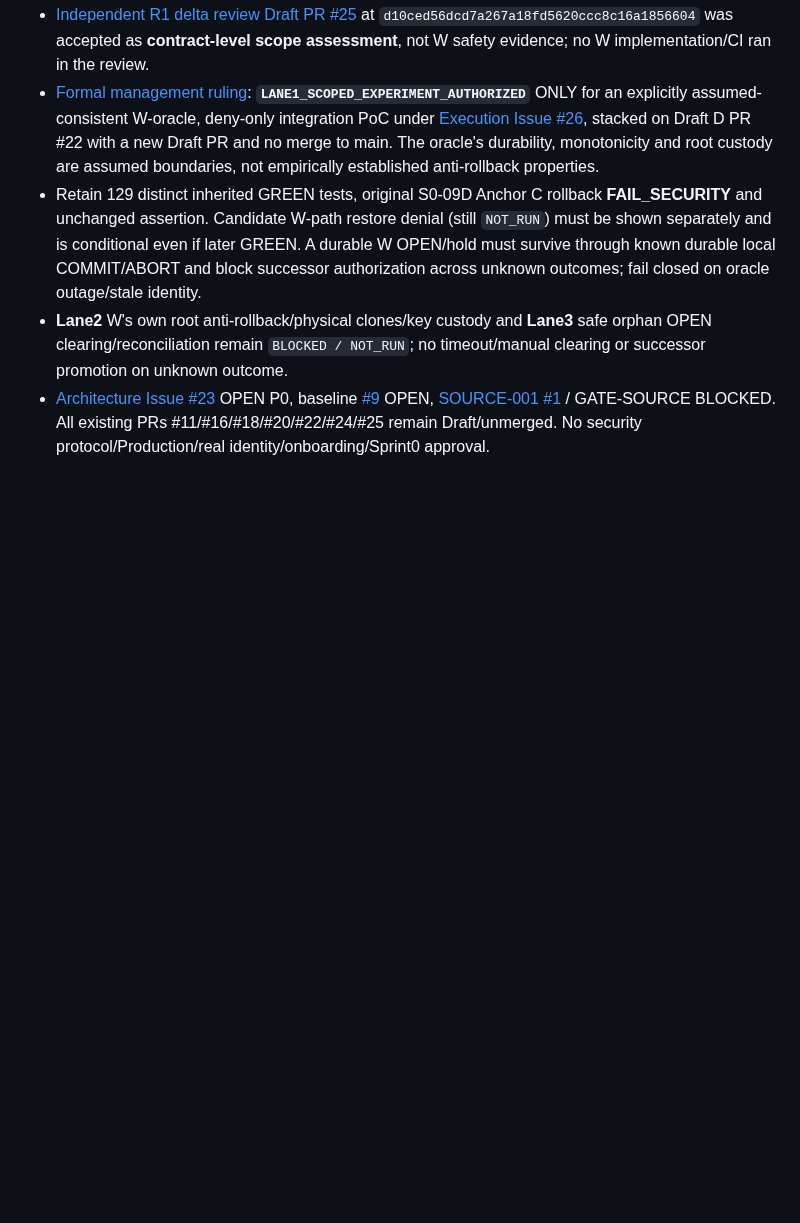
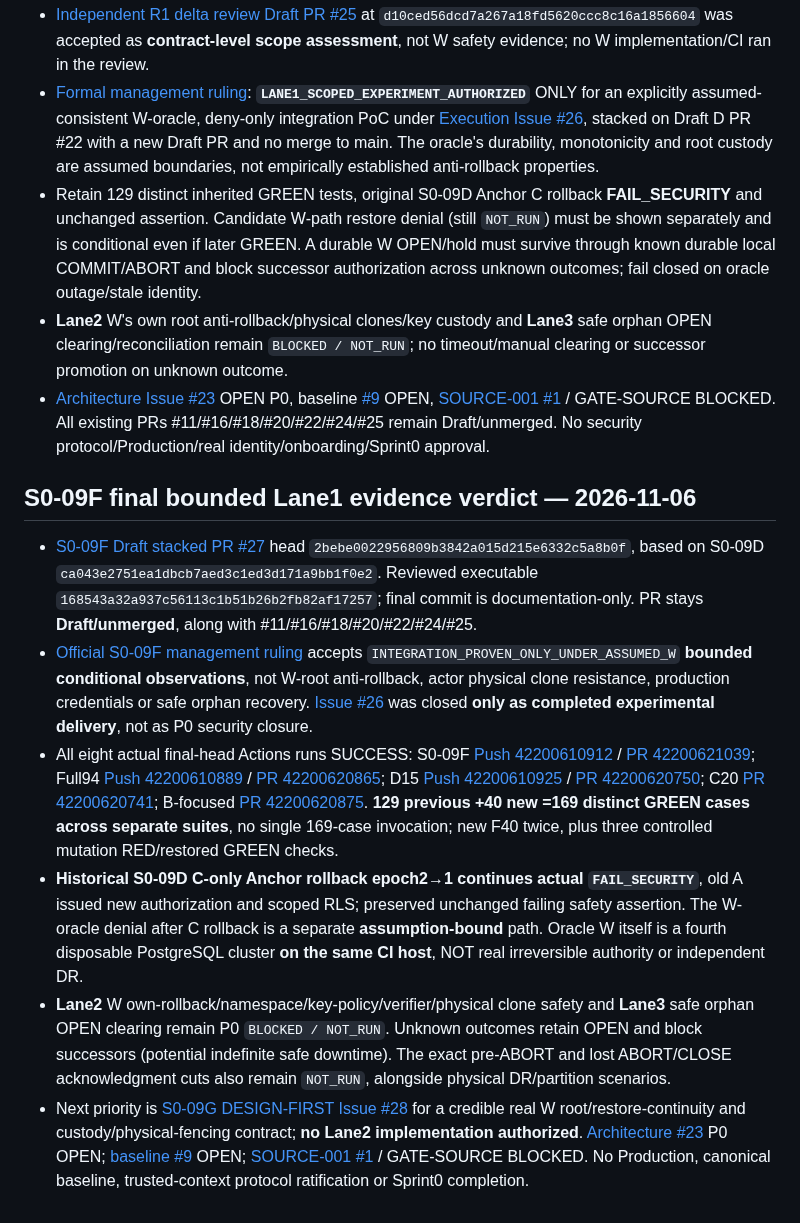
Before and after one commit to alireza-anari/cac-project, a Markdown page: docs/PROJECT_STATUS.md, the part around the change. GitHub-like rendering; blank space fills up the shorter version.

Commit message:
docs(status): record S0-09F bounded W-oracle evidence acceptance and next P0 design gate

```diff
--- a/docs/PROJECT_STATUS.md
+++ b/docs/PROJECT_STATUS.md
@@ -166,3 +166,13 @@ A separate branch hardened Action/dependency pins and added OpenAPI 3.1.1 struct
 - Retain 129 distinct inherited GREEN tests, original S0-09D Anchor C rollback **FAIL_SECURITY** and unchanged assertion. Candidate W-path restore denial (still `NOT_RUN`) must be shown separately and is conditional even if later GREEN. A durable W OPEN/hold must survive through known durable local COMMIT/ABORT and block successor authorization across unknown outcomes; fail closed on oracle outage/stale identity.
 - **Lane2** W's own root anti-rollback/physical clones/key custody and **Lane3** safe orphan OPEN clearing/reconciliation remain `BLOCKED / NOT_RUN`; no timeout/manual clearing or successor promotion on unknown outcome.
 - [Architecture Issue #23](https://github.com/alireza-anari/cac-project/issues/23) OPEN P0, baseline [#9](https://github.com/alireza-anari/cac-project/issues/9) OPEN, [SOURCE-001 #1](https://github.com/alireza-anari/cac-project/issues/1) / GATE-SOURCE BLOCKED. All existing PRs #11/#16/#18/#20/#22/#24/#25 remain Draft/unmerged. No security protocol/Production/real identity/onboarding/Sprint0 approval.
+
+
+## S0-09F final bounded Lane1 evidence verdict — 2026-11-06
+
+- [S0-09F Draft stacked PR #27](https://github.com/alireza-anari/cac-project/pull/27) head `2bebe0022956809b3842a015d215e6332c5a8b0f`, based on S0-09D `ca043e2751ea1dbcb7aed3c1ed3d171a9bb1f0e2`. Reviewed executable `168543a32a937c56113c1b51b26b2fb82af17257`; final commit is documentation-only. PR stays **Draft/unmerged**, along with #11/#16/#18/#20/#22/#24/#25.
+- [Official S0-09F management ruling](architecture/S0_09F_ARCHITECTURE_RULING.md) accepts `INTEGRATION_PROVEN_ONLY_UNDER_ASSUMED_W` **bounded conditional observations**, not W-root anti-rollback, actor physical clone resistance, production credentials or safe orphan recovery. [Issue #26](https://github.com/alireza-anari/cac-project/issues/26) was closed **only as completed experimental delivery**, not as P0 security closure.
+- All eight actual final-head Actions runs SUCCESS: S0-09F [Push 42200610912](https://github.com/alireza-anari/cac-project/actions/runs/42200610912) / [PR 42200621039](https://github.com/alireza-anari/cac-project/actions/runs/42200621039); Full94 [Push 42200610889](https://github.com/alireza-anari/cac-project/actions/runs/42200610889) / [PR 42200620865](https://github.com/alireza-anari/cac-project/actions/runs/42200620865); D15 [Push 42200610925](https://github.com/alireza-anari/cac-project/actions/runs/42200610925) / [PR 42200620750](https://github.com/alireza-anari/cac-project/actions/runs/42200620750); C20 [PR 42200620741](https://github.com/alireza-anari/cac-project/actions/runs/42200620741); B-focused [PR 42200620875](https://github.com/alireza-anari/cac-project/actions/runs/42200620875). **129 previous +40 new =169 distinct GREEN cases across separate suites**, no single 169-case invocation; new F40 twice, plus three controlled mutation RED/restored GREEN checks.
+- **Historical S0-09D C-only Anchor rollback epoch2→1 continues actual `FAIL_SECURITY`**, old A issued new authorization and scoped RLS; preserved unchanged failing safety assertion. The W-oracle denial after C rollback is a separate **assumption-bound** path. Oracle W itself is a fourth disposable PostgreSQL cluster **on the same CI host**, NOT real irreversible authority or independent DR.
+- **Lane2** W own-rollback/namespace/key-policy/verifier/physical clone safety and **Lane3** safe orphan OPEN clearing remain P0 `BLOCKED / NOT_RUN`. Unknown outcomes retain OPEN and block successors (potential indefinite safe downtime). The exact pre-ABORT and lost ABORT/CLOSE acknowledgment cuts also remain `NOT_RUN`, alongside physical DR/partition scenarios.
+- Next priority is [S0-09G DESIGN-FIRST Issue #28](https://github.com/alireza-anari/cac-project/issues/28) for a credible real W root/restore-continuity and custody/physical-fencing contract; **no Lane2 implementation authorized**. [Architecture #23](https://github.com/alireza-anari/cac-project/issues/23) P0 OPEN; [baseline #9](https://github.com/alireza-anari/cac-project/issues/9) OPEN; [SOURCE-001 #1](https://github.com/alireza-anari/cac-project/issues/1) / GATE-SOURCE BLOCKED. No Production, canonical baseline, trusted-context protocol ratification or Sprint0 completion.
```
